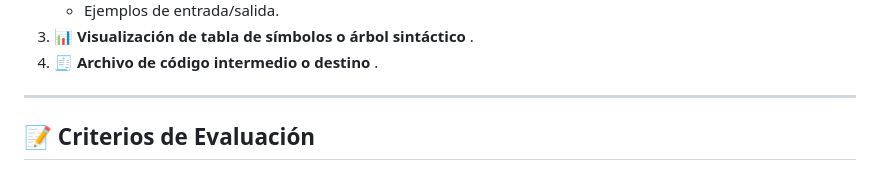
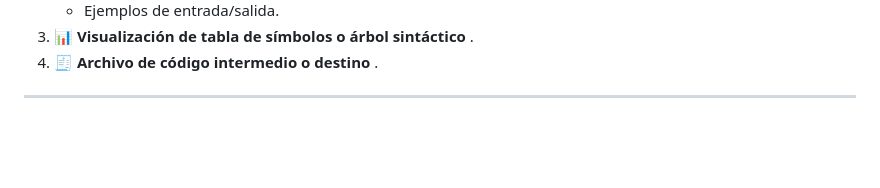
Before and after one commit to mastercelta/Taller-final-compiladores, a Markdown page: README.md, the part around the change. Drawn GitHub-style; blank space fills up the shorter version.

Commit message:
Eliminar sección de criterios de evaluación del README.md

```diff
--- a/README.md
+++ b/README.md
@@ -83,5 +83,3 @@ Cada grupo debe subir a su repositorio:
 4. 🧾 **Archivo de código intermedio o destino** .
 
 ---
-
-## 📝 Criterios de Evaluación
```
